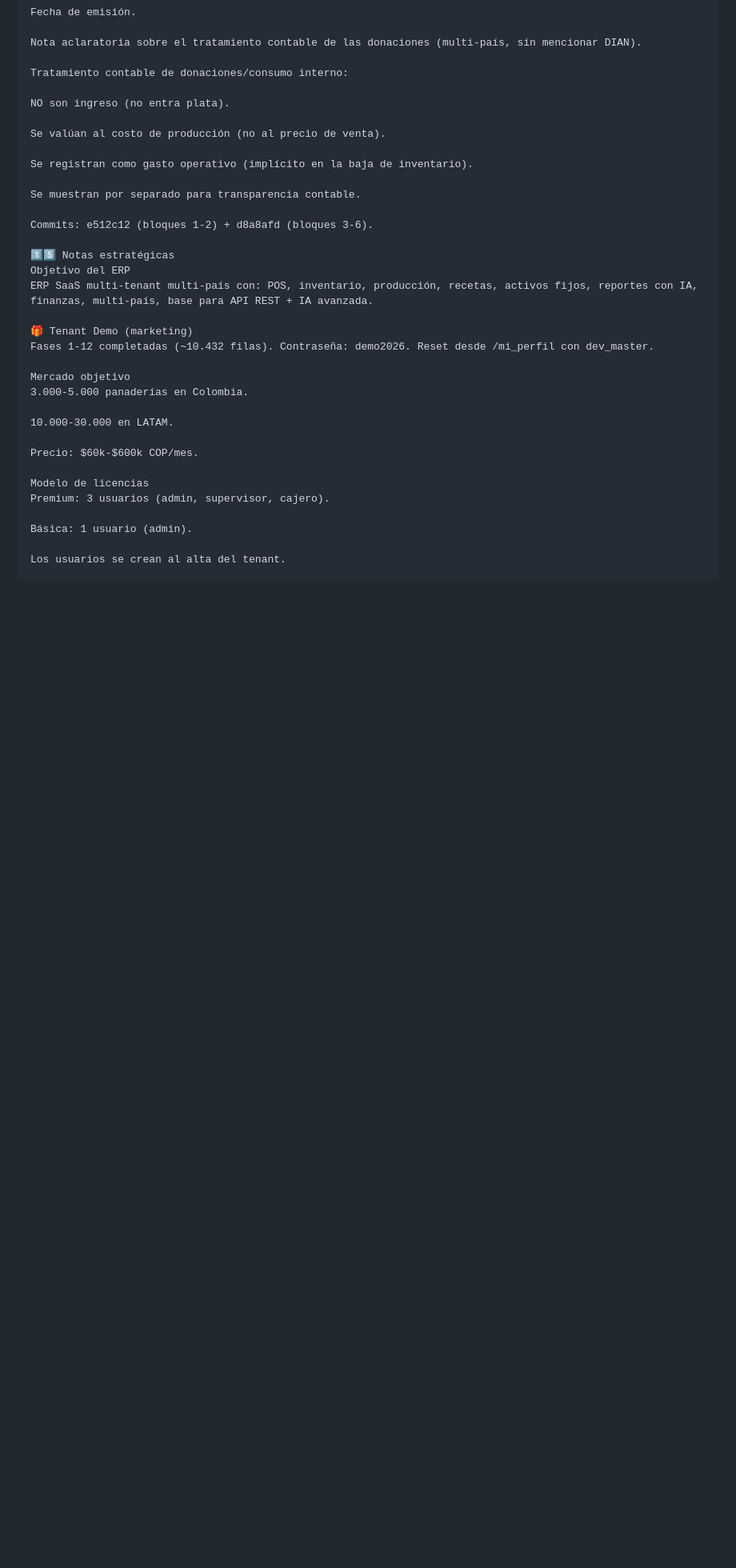
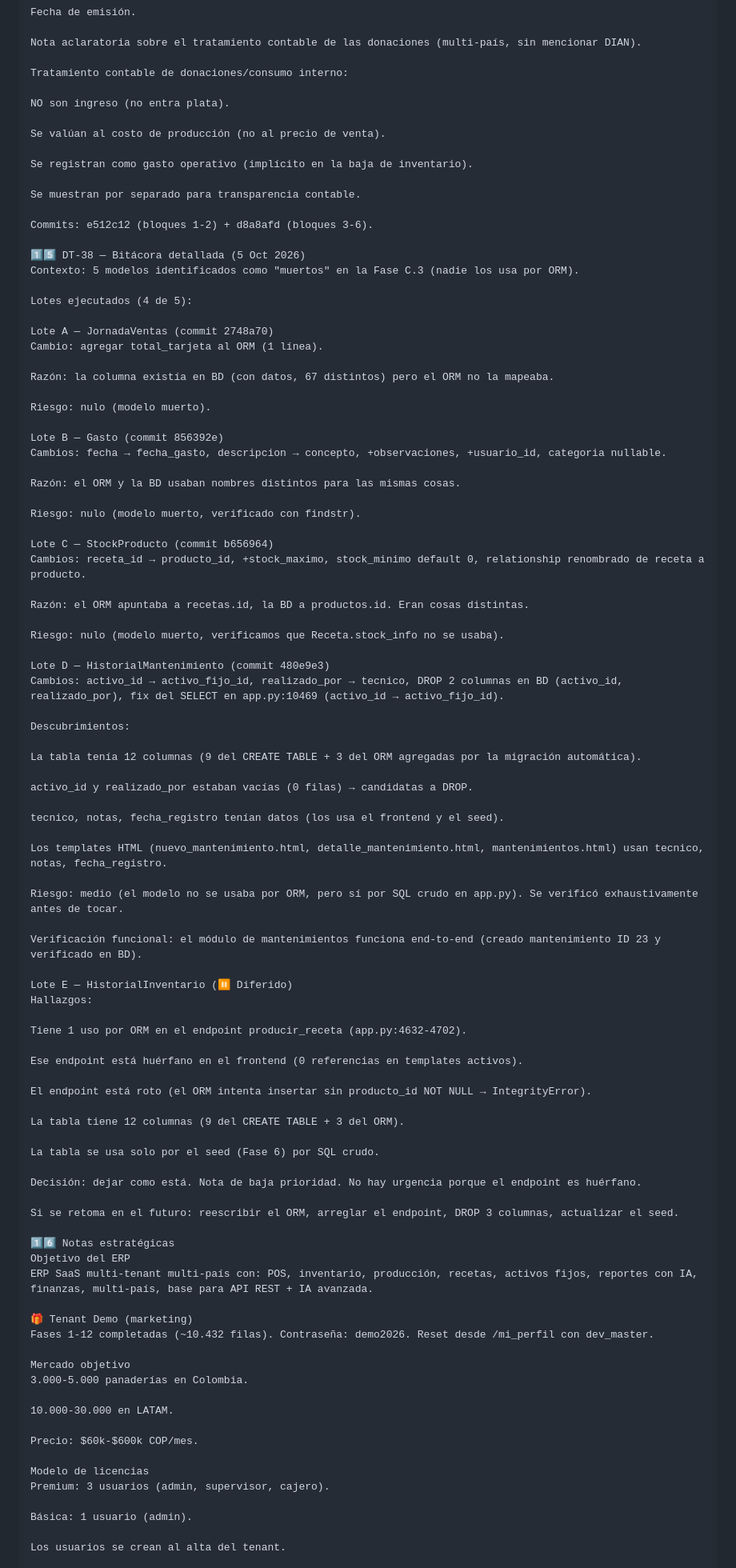
Before and after one commit to mauricioaea/bakery-erp, a Markdown page: HANDOFF.md, the part around one of its changes. Shown at 80% size. Drawn GitHub-style; blank space fills up the shorter version.

```diff
--- a/HANDOFF.md
+++ b/HANDOFF.md
@@ -558,7 +565,67 @@ Se muestran por separado para transparencia contable.
 
 Commits: e512c12 (bloques 1-2) + d8a8afd (bloques 3-6).
 
-1️⃣5️⃣ Notas estratégicas
+1️⃣5️⃣ DT-38 — Bitácora detallada (5 Oct 2026)
+Contexto: 5 modelos identificados como "muertos" en la Fase C.3 (nadie los usa por ORM).
+
+Lotes ejecutados (4 de 5):
+
+Lote A — JornadaVentas (commit 2748a70)
+Cambio: agregar total_tarjeta al ORM (1 línea).
+
+Razón: la columna existía en BD (con datos, 67 distintos) pero el ORM no la mapeaba.
+
+Riesgo: nulo (modelo muerto).
+
+Lote B — Gasto (commit 856392e)
+Cambios: fecha → fecha_gasto, descripcion → concepto, +observaciones, +usuario_id, categoria nullable.
+
+Razón: el ORM y la BD usaban nombres distintos para las mismas cosas.
+
+Riesgo: nulo (modelo muerto, verificado con findstr).
+
+Lote C — StockProducto (commit b656964)
+Cambios: receta_id → producto_id, +stock_maximo, stock_minimo default 0, relationship renombrado de receta a producto.
+
+Razón: el ORM apuntaba a recetas.id, la BD a productos.id. Eran cosas distintas.
+
+Riesgo: nulo (modelo muerto, verificamos que Receta.stock_info no se usaba).
+
+Lote D — HistorialMantenimiento (commit 480e9e3)
+Cambios: activo_id → activo_fijo_id, realizado_por → tecnico, DROP 2 columnas en BD (activo_id, realizado_por), fix del SELECT en app.py:10469 (activo_id → activo_fijo_id).
+
+Descubrimientos:
+
+La tabla tenía 12 columnas (9 del CREATE TABLE + 3 del ORM agregadas por la migración automática).
+
+activo_id y realizado_por estaban vacías (0 filas) → candidatas a DROP.
+
+tecnico, notas, fecha_registro tenían datos (los usa el frontend y el seed).
+
+Los templates HTML (nuevo_mantenimiento.html, detalle_mantenimiento.html, mantenimientos.html) usan tecnico, notas, fecha_registro.
+
+Riesgo: medio (el modelo no se usaba por ORM, pero sí por SQL crudo en app.py). Se verificó exhaustivamente antes de tocar.
+
+Verificación funcional: el módulo de mantenimientos funciona end-to-end (creado mantenimiento ID 23 y verificado en BD).
+
+Lote E — HistorialInventario (⏸️ Diferido)
+Hallazgos:
+
+Tiene 1 uso por ORM en el endpoint producir_receta (app.py:4632-4702).
+
+Ese endpoint está huérfano en el frontend (0 referencias en templates activos).
+
+El endpoint está roto (el ORM intenta insertar sin producto_id NOT NULL → IntegrityError).
+
+La tabla tiene 12 columnas (9 del CREATE TABLE + 3 del ORM).
+
+La tabla se usa solo por el seed (Fase 6) por SQL crudo.
+
+Decisión: dejar como está. Nota de baja prioridad. No hay urgencia porque el endpoint es huérfano.
+
+Si se retoma en el futuro: reescribir el ORM, arreglar el endpoint, DROP 3 columnas, actualizar el seed.
+
+1️⃣6️⃣ Notas estratégicas
 Objetivo del ERP
 ERP SaaS multi-tenant multi-país con: POS, inventario, producción, recetas, activos fijos, reportes con IA, finanzas, multi-país, base para API REST + IA avanzada.
 
```
Also changed, not shown: other parts of HANDOFF.md (+87 -77 lines).
